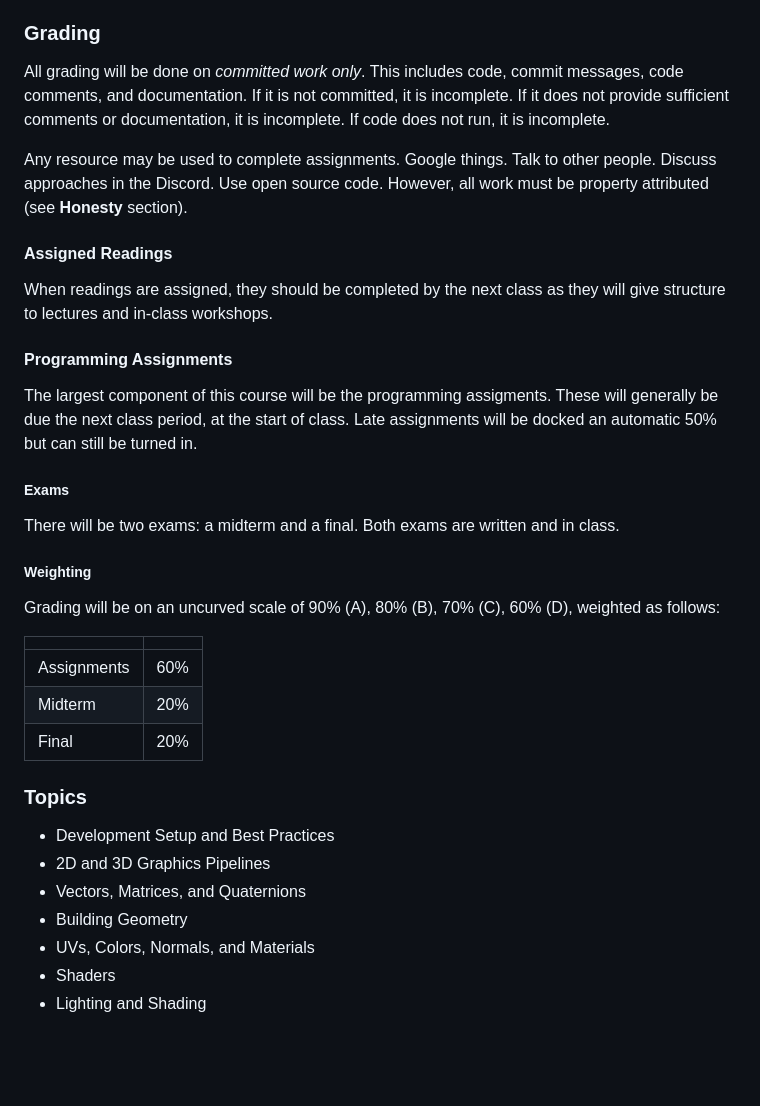
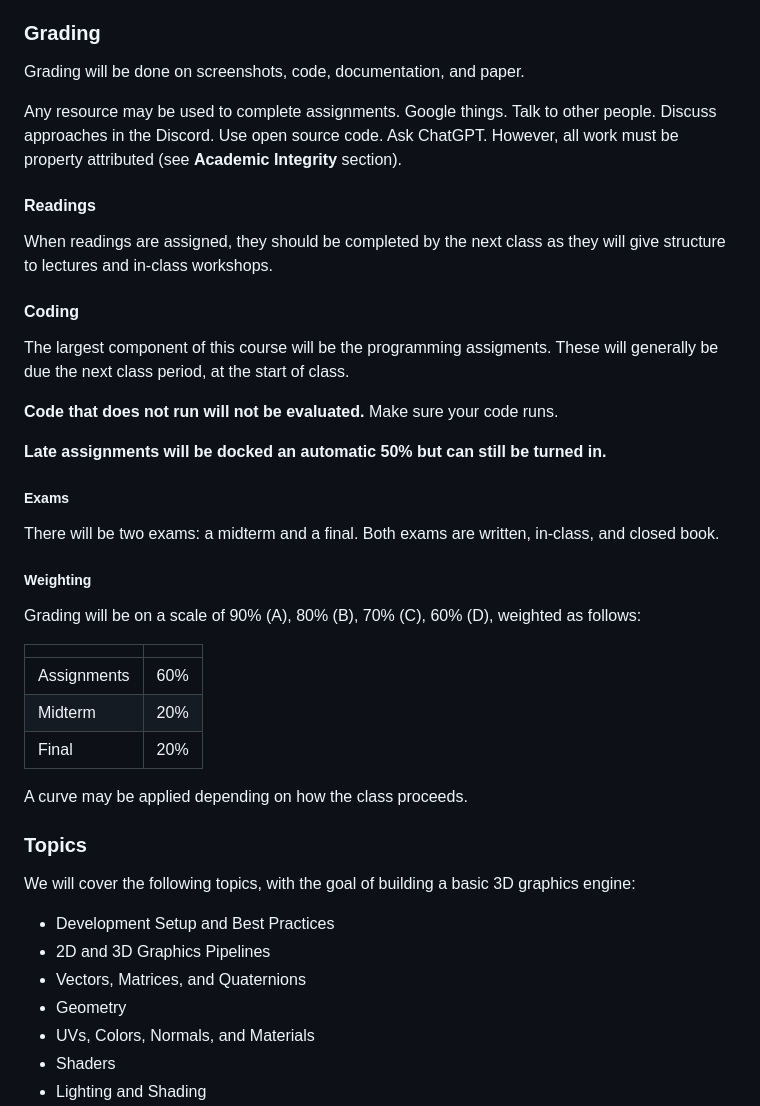
Before and after one commit to thegoldenmule/csci-4820, a Markdown page: syllabus.md, the part around the change. GitHub-like rendering; blank space fills up the shorter version.

```diff
--- a/syllabus.md
+++ b/syllabus.md
@@ -31,25 +31,29 @@ Students are expected to attend all class meetings. In case of illness or other
 
 ### Grading
 
-All grading will be done on _committed work only_. This includes code, commit messages, code comments, and documentation.  If it is not committed, it is incomplete. If it does not provide sufficient comments or documentation, it is incomplete. If code does not run, it is incomplete.
+Grading will be done on screenshots, code, documentation, and paper.
 
-Any resource may be used to complete assignments. Google things. Talk to other people. Discuss approaches in the Discord. Use open source code. However, all work must be property attributed (see **Honesty** section).
+Any resource may be used to complete assignments. Google things. Talk to other people. Discuss approaches in the Discord. Use open source code. Ask ChatGPT. However, all work must be property attributed (see **Academic Integrity** section).
 
-#### Assigned Readings
+#### Readings
 
 When readings are assigned, they should be completed by the next class as they will give structure to lectures and in-class workshops.
 
-#### Programming Assignments
+#### Coding
 
-The largest component of this course will be the programming assigments. These will generally be due the next class period, at the start of class. Late assignments will be docked an automatic 50% but can still be turned in.
+The largest component of this course will be the programming assigments. These will generally be due the next class period, at the start of class.
+
+**Code that does not run will not be evaluated.** Make sure your code runs.
+
+**Late assignments will be docked an automatic 50% but can still be turned in.**
 
 ##### Exams
 
-There will be two exams: a midterm and a final. Both exams are written and in class.
+There will be two exams: a midterm and a final. Both exams are written, in-class, and closed book.
 
 ##### Weighting
 
-Grading will be on an uncurved scale of 90% (A), 80% (B), 70% (C), 60% (D), weighted as follows:
+Grading will be on a scale of 90% (A), 80% (B), 70% (C), 60% (D), weighted as follows:
 
 |||
 |-|-|
@@ -57,12 +61,16 @@ Grading will be on an uncurved scale of 90% (A), 80% (B), 70% (C), 60% (D), weig
 |Midterm|20%|
 |Final|20%|
 
+A curve may be applied depending on how the class proceeds.
+
 ### Topics
+
+We will cover the following topics, with the goal of building a basic 3D graphics engine:
 
 - Development Setup and Best Practices
 - 2D and 3D Graphics Pipelines
 - Vectors, Matrices, and Quaternions
-- Building Geometry
+- Geometry
 - UVs, Colors, Normals, and Materials
 - Shaders
 - Lighting and Shading
```
